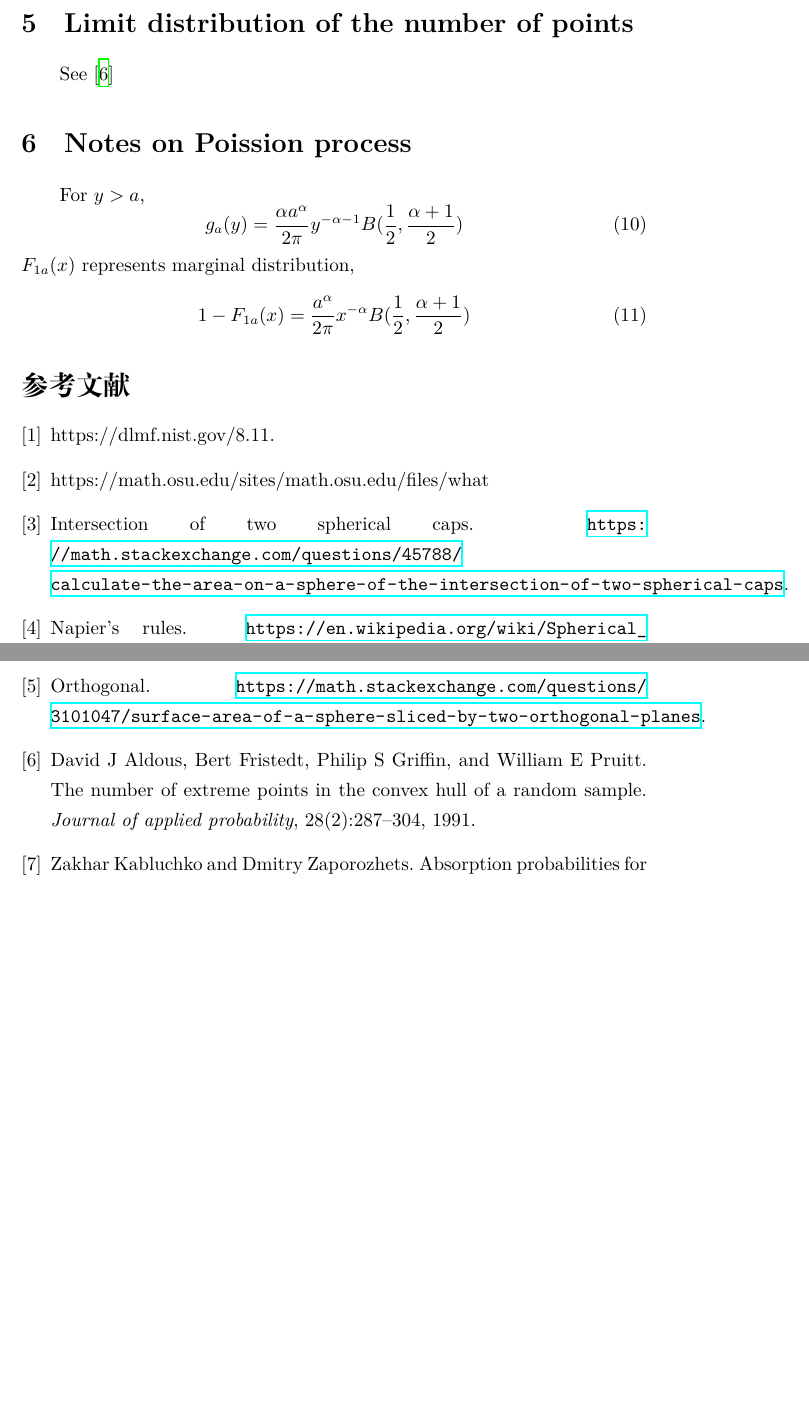
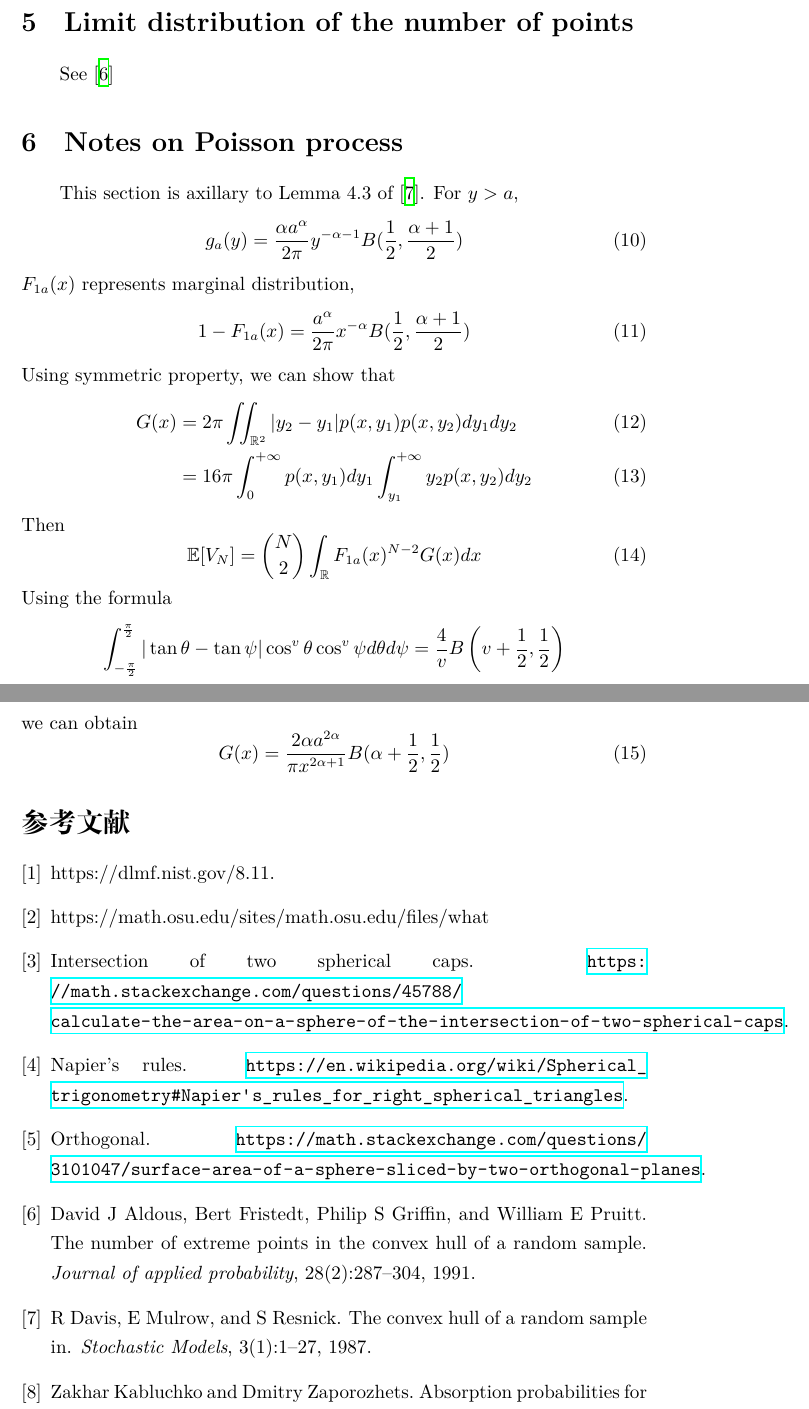
Before and after one commit to zhaofeng-shu33/research_info_related_notes, a LaTeX document (convex_hull/unrelated_works.tex): two parts of pages 4 and 5 of 5, joined at a grey line, cut so that both start at the same text, the shorter picture padded with empty space. Compiled offline with XeLaTeX.

Commit message:
add note

```diff
--- a/convex_hull/unrelated_works.tex
+++ b/convex_hull/unrelated_works.tex
@@ -195,7 +195,8 @@ Thus the method could not be generalized to
 other spherically symmetric distribution.
 \section{Limit distribution of the number of points}
 See \cite{aldous1991number}
-\section{Notes on Poission process}
+\section{Notes on Poisson process}
+This section is axillary to Lemma 4.3 of \cite{davis1987convex}.
 For $y>a$,
 \begin{equation}
     g_a(y) = \frac{\alpha a^{\alpha}}{2\pi}
@@ -205,6 +206,29 @@ $F_{1a}(x)$ represents marginal distribution,
 \begin{equation}
     1-F_{1a}(x)=\frac{a^{\alpha}}{2\pi}x^{-\alpha}B(\frac{1}{2}, \frac{\alpha + 1}{2})
 \end{equation}
+Using symmetric property, we can show that
+\begin{align}
+G(x) &= 2\pi \iint_{\R^2} |y_2 - y_1| p(x,y_1) p(x,y_2)dy_1dy_2\\
+&=16\pi \int_0^{+\infty} p(x,y_1) dy_1 \int_{y_1}^{+\infty} y_2 p(x,y_2)dy_2
+\end{align}
+Then
+\begin{equation}
+    \E[V_N]= \binom{N}{2} \int_{\R} F_{1a}(x)^{N-2} G(x) dx
+\end{equation}
+Using the formula
+\begin{equation}
+    \int_{-\frac{\pi}{2}}^{\frac{\pi}{2}}
+    |\tan \theta - \tan \psi|
+    \cos^v\theta \cos^v \psi
+    d\theta d\psi \notag\\
+    = \frac{4}{v} B\left(v+\frac{1}{2}, \frac{1}{2}
+    \right)
+\end{equation}
+we can obtain
+\begin{equation}
+    G(x) = \frac{2\alpha a^{2\alpha}}{\pi x^{2\alpha+1}}
+    B(\alpha+\frac{1}{2},\frac{1}{2})
+\end{equation}
 \bibliographystyle{plain}
 \bibliography{ref.bib}
 \end{document}
```
